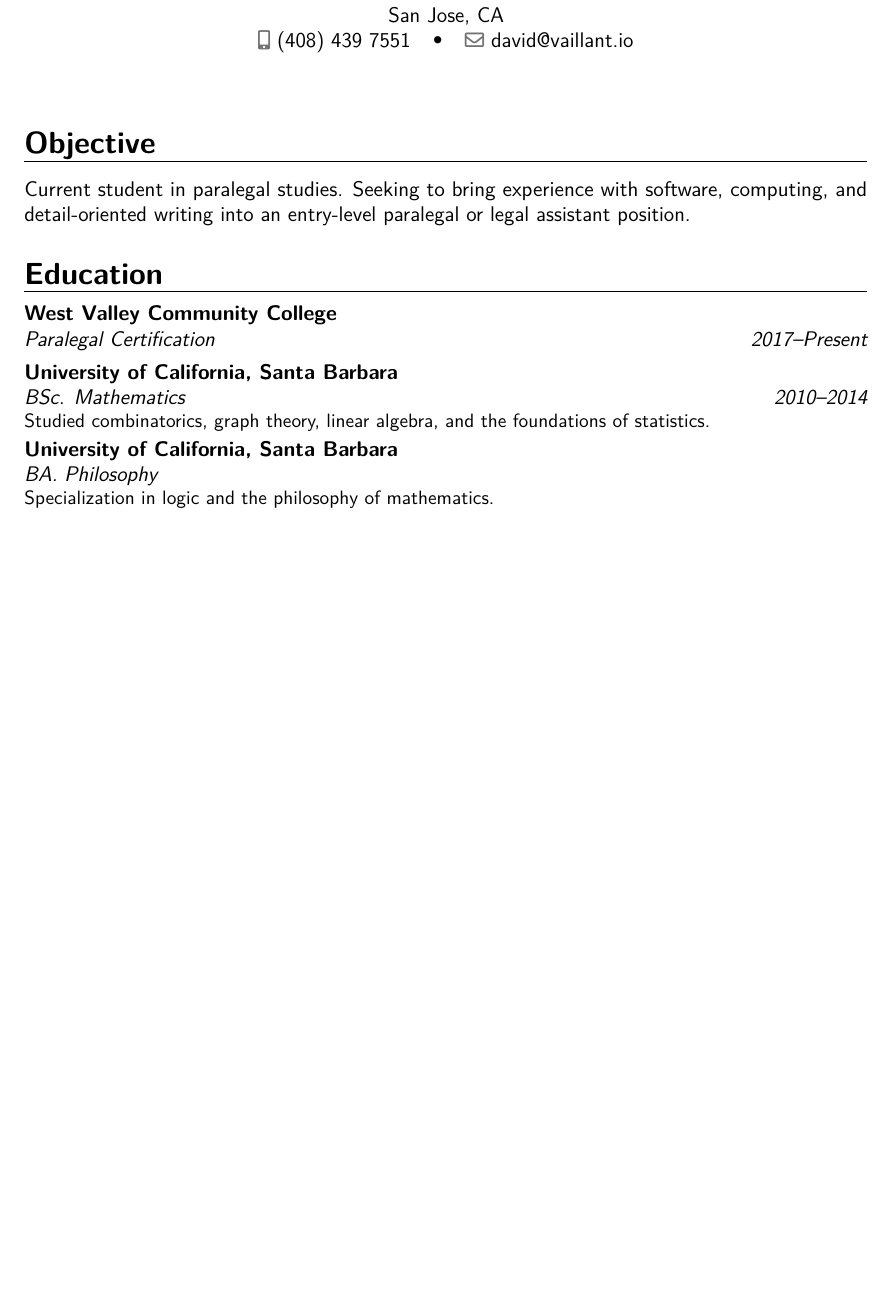
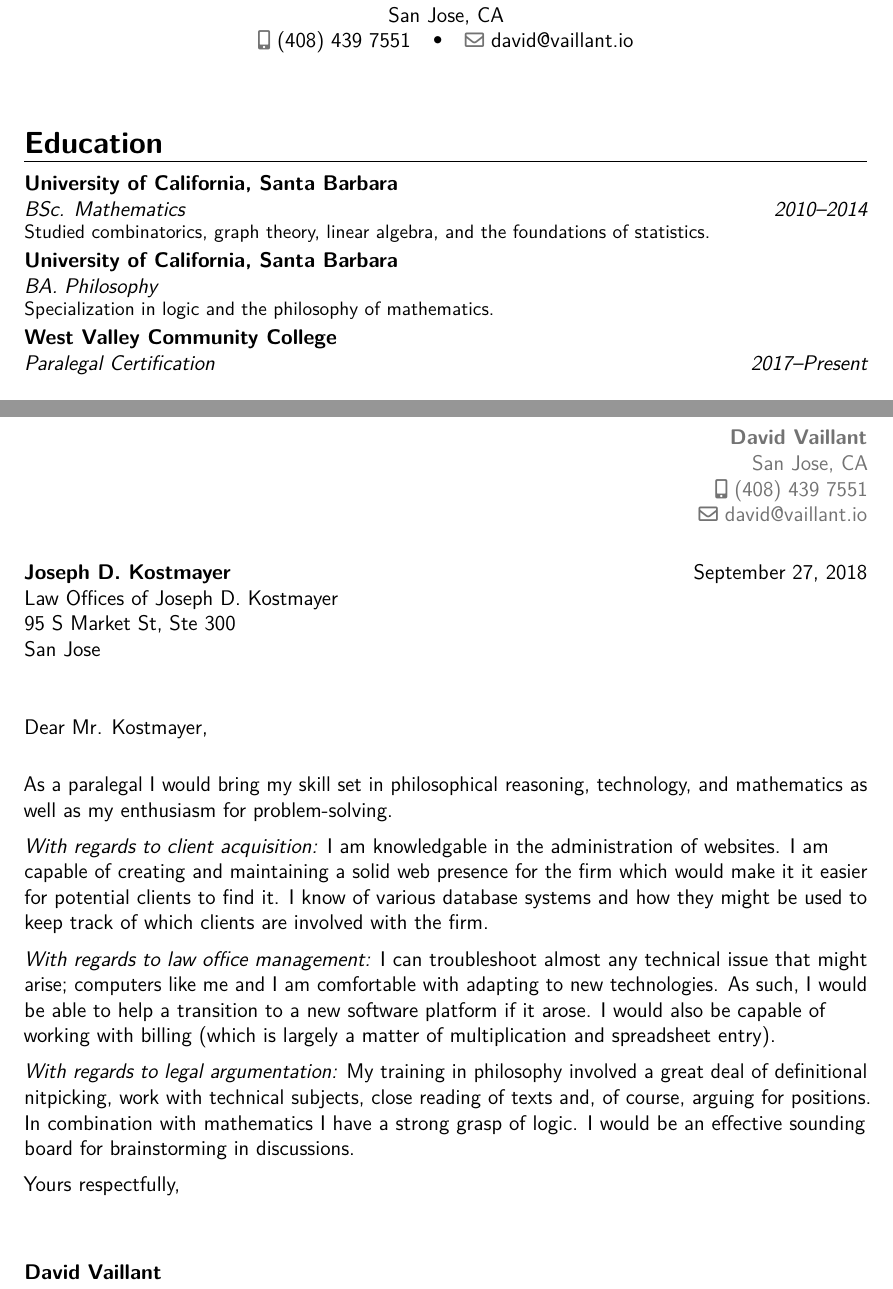
Before and after one commit to D-Vaillant/resume, a LaTeX CV (Paralegal.tex): part of the page before the commit and two parts of pages 1 and 2 of 2 after it, the two joined at a grey line, cut so that both start at the same text, the shorter picture padded with empty space. Compiled offline with pdfLaTeX.

Commit message:
Updated resume.

```diff
--- a/Paralegal.tex
+++ b/Paralegal.tex
@@ -8,11 +8,14 @@
 \documentclass[12pt,a4paper,sans]{moderncv}        % possible options include font size ('10pt', '11pt' and '12pt'), paper size ('a4paper', 'letterpaper', 'a5paper', 'legalpaper', 'executivepaper' and 'landscape') and font family ('sans' and 'roman')
 
 % moderncv themes
-\moderncvstyle{banking}                             % style options are 'casual' (default), 'classic', 'banking', 'oldstyle' and 'fancy'
-\moderncvcolor{burgundy}                               % color options 'black', 'blue' (default), 'burgundy', 'green', 'grey', 'orange', 'purple' and 'red'
+% style options are 'casual' (default), 'classic', 'banking', 'oldstyle' and 'fancy'
+\moderncvstyle{banking}
+% color options 'black', 'blue' (default), 'burgundy', 'green', 'grey', 'orange', 'purple' and 'red'
+\moderncvcolor{burgundy}
 \renewcommand{\sfdefault}{lmss}         % to set the default font; use '\sfdefault' for the default sans serif font, '\rmdefault' for the default roman one, or any tex font name
 \renewcommand{\rmdefault}{ppl}         % to set the default font; use '\sfdefault' for the default sans serif font, '\rmdefault' for the default roman one, or any tex font name
-%\nopagenumbers{}                                  % uncomment to suppress automatic page numbering for CVs longer than one page
+% uncomment to suppress automatic page numbering for CVs longer than one page
+\nopagenumbers{}
 
 % Allows a command to be repeated.
 \usepackage{expl3}
@@ -70,16 +73,13 @@
 %-----       resume       ---------------------------------------------------------
 \makecvtitle
 
-\section{Objective}
-Current student in paralegal studies. Seeking to bring experience with software, computing, and detail-oriented writing into an entry-level paralegal or legal assistant position.
-
 \section{Education}
-	\cventry{2017--Present}{Paralegal Certification}{West Valley Community College}{}{}{}
-
 	\cventry{2010--2014}{BSc. Mathematics}{University of California, Santa Barbara}{}{}{Studied combinatorics, graph theory, linear algebra, and the foundations of statistics.}  % arguments 3 to 6 can be left empty
 
 	\cventry{}{BA. Philosophy}{University of California, Santa Barbara}{}{}{Specialization in logic and the philosophy of mathematics.}  % arguments 3 to 6 can be left empty
 %\cventry{year--year}{Degree}{Institution}{City}{\textit{Grade}}{Description}
+
+	\cventry{2017--Present}{Paralegal Certification}{West Valley Community College}{}{}{}
 
 \section{Experience}
 \cventry{2015--2016}{Technical Consultant}{Desert Farms Camel Milk}{Santa Monica}{}{%
@@ -100,26 +100,11 @@ Current student in paralegal studies. Seeking to bring experience with software,
 \begin{hidden}
 \end{hidden}
 
-
-% Publications from a BibTeX file without multibib
-%  for numerical labels: \renewcommand{\bibliographyitemlabel}{\@biblabel{\arabic{enumiv}}}% CONSIDER MERGING WITH PREAMBLE PART
-%  to redefine the heading string ("Publications"): \renewcommand{\refname}{Articles}
-%\nocite{*}
-%\bibliographystyle{plain}
-%\bibliography{publications}                        % 'publications' is the name of a BibTeX file
-
-% Publications from a BibTeX file using the multibib package
-%\section{Publications}
-%\nocitebook{book1,book2}
-%\bibliographystylebook{plain}
-%\bibliographybook{publications}                   % 'publications' is the name of a BibTeX file
-%\nocitemisc{misc1,misc2,misc3}
-%\bibliographystylemisc{plain}
-%\bibliographymisc{publications}                   % 'publications' is the name of a BibTeX file
-
-\end{document}
 \clearpage
 %-----       letter       ---------------------------------------------------------
 % recipient data
-\recipient{Company Recruitment team}{Company, Inc.\\123 somestreet\\some city}
-\date{January 01, 1984}
+\recipient{Joseph D. Kostmayer}{Law Offices of Joseph D. Kostmayer\\95 S Market St, Ste 300\\San Jose}
+\date{September 27, 2018}
+\opening{Dear Mr. Kostmayer,}
+\closing{Yours respectfully,}
+% \enclosure[Attached]{curriculum vit\ae{}}          % use an optional argument to use a string other than "Enclosure", or redefine \enclname
@@ -129,10 +111,13 @@ Current student in paralegal studies. Seeking to bring experience with software,
 \makelettertitle
 
-Lorem ipsum dolor sit amet, consectetur adipiscing elit. Duis ullamcorper neque sit amet lectus facilisis sed luctus nisl iaculis. Vivamus at neque arcu, sed tempor quam. Curabitur pharetra tincidunt tincidunt. Morbi volutpat feugiat mauris, quis tempor neque vehicula volutpat. Duis tristique justo vel massa fermentum accumsan. Mauris ante elit, feugiat vestibulum tempor eget, eleifend ac ipsum. Donec scelerisque lobortis ipsum eu vestibulum. Pellentesque vel massa at felis accumsan rhoncus.
+As a paralegal I would bring my skill set in philosophical reasoning, technology, and mathematics as well as my enthusiasm for problem-solving.
 
-Suspendisse commodo, massa eu congue tincidunt, elit mauris pellentesque orci, cursus tempor odio nisl euismod augue. Aliquam adipiscing nibh ut odio sodales et pulvinar tortor laoreet. Mauris a accumsan ligula. Class aptent taciti sociosqu ad litora torquent per conubia nostra, per inceptos himenaeos. Suspendisse vulputate sem vehicula ipsum varius nec tempus dui dapibus. Phasellus et est urna, ut auctor erat. Sed tincidunt odio id odio aliquam mattis. Donec sapien nulla, feugiat eget adipiscing sit amet, lacinia ut dolor. Phasellus tincidunt, leo a fringilla consectetur, felis diam aliquam urna, vitae aliquet lectus orci nec velit. Vivamus dapibus varius blandit.
+\textit{With regards to client acquisition:}
+I am knowledgable in the administration of websites. I am capable of creating and maintaining a solid web presence for the firm which would make it it easier for potential clients to find it. I know of various database systems and how they might be used to keep track of which clients are involved with the firm.
 
-Duis sit amet magna ante, at sodales diam. Aenean consectetur porta risus et sagittis. Ut interdum, enim varius pellentesque tincidunt, magna libero sodales tortor, ut fermentum nunc metus a ante. Vivamus odio leo, tincidunt eu luctus ut, sollicitudin sit amet metus. Nunc sed orci lectus. Ut sodales magna sed velit volutpat sit amet pulvinar diam venenatis.
+\textit{With regards to law office management:}
+I can troubleshoot almost any technical issue that might arise; computers like me and I am comfortable with adapting to new technologies. As such, I would be able to help a transition to a new software platform if it arose. I would also be capable of working with billing (which is largely a matter of multiplication and spreadsheet entry).
 
-Albert Einstein discovered that $e=mc^2$ in 1905.
+\textit{With regards to legal argumentation:}
+My training in philosophy involved a great deal of definitional nitpicking, work with technical subjects, close reading of texts and, of course, arguing for positions. In combination with mathematics I have a strong grasp of logic. I would be an effective sounding board for brainstorming in discussions.
 
@@ -140,8 +124,4 @@ Albert Einstein discovered that $e=mc^2$ in 1905.
 
 \makeletterclosing
-
-%\clearpage\end{CJK*}                              % if you are typesetting your resume in Chinese using CJK; the \clearpage is required for fancyhdr to work correctly with CJK, though it kills the page numbering by making \lastpage undefined
 \end{document}
-
-
 %% end of file `template.tex'.
```
Also changed, not shown: Paralegal.pdf, Paralegal.tex (4 more changed lines).
